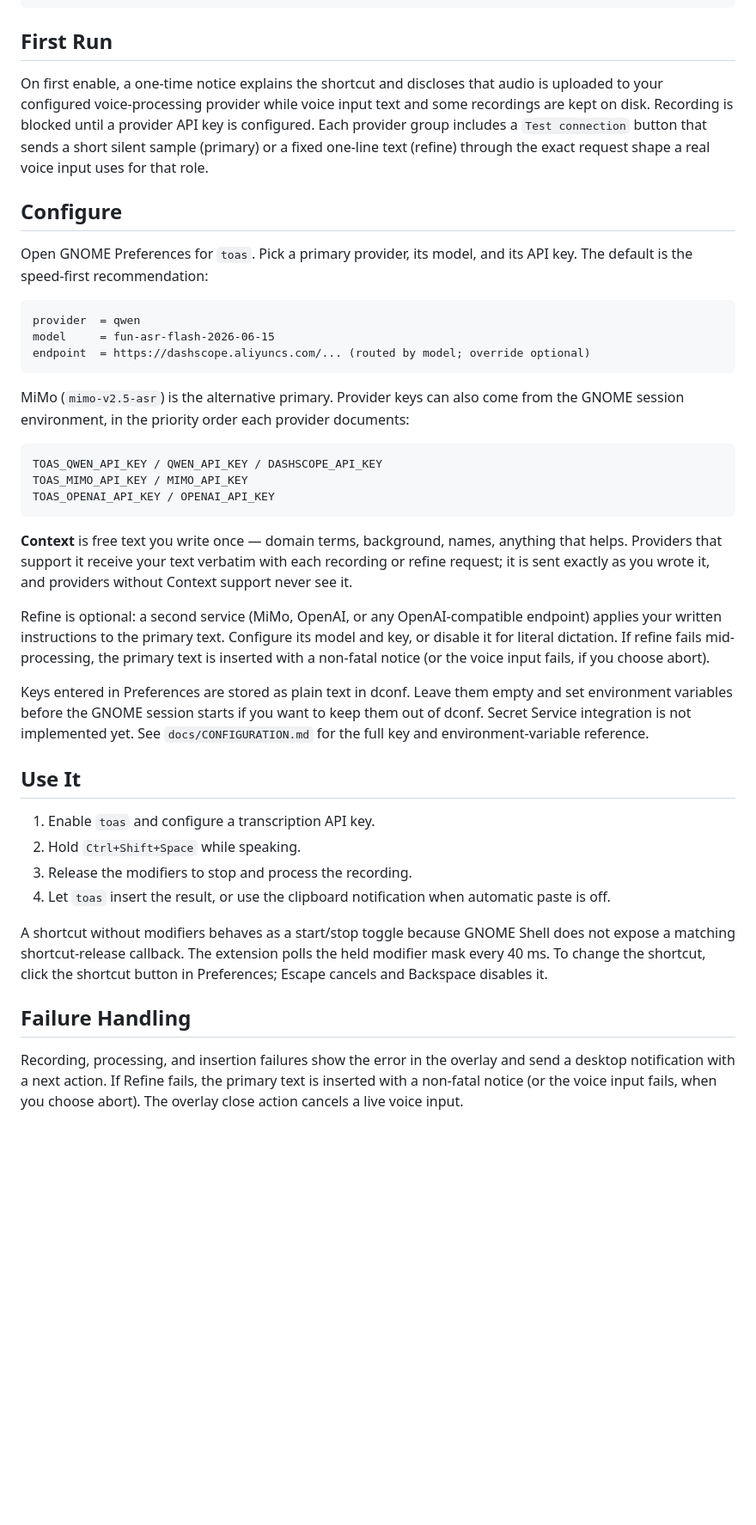
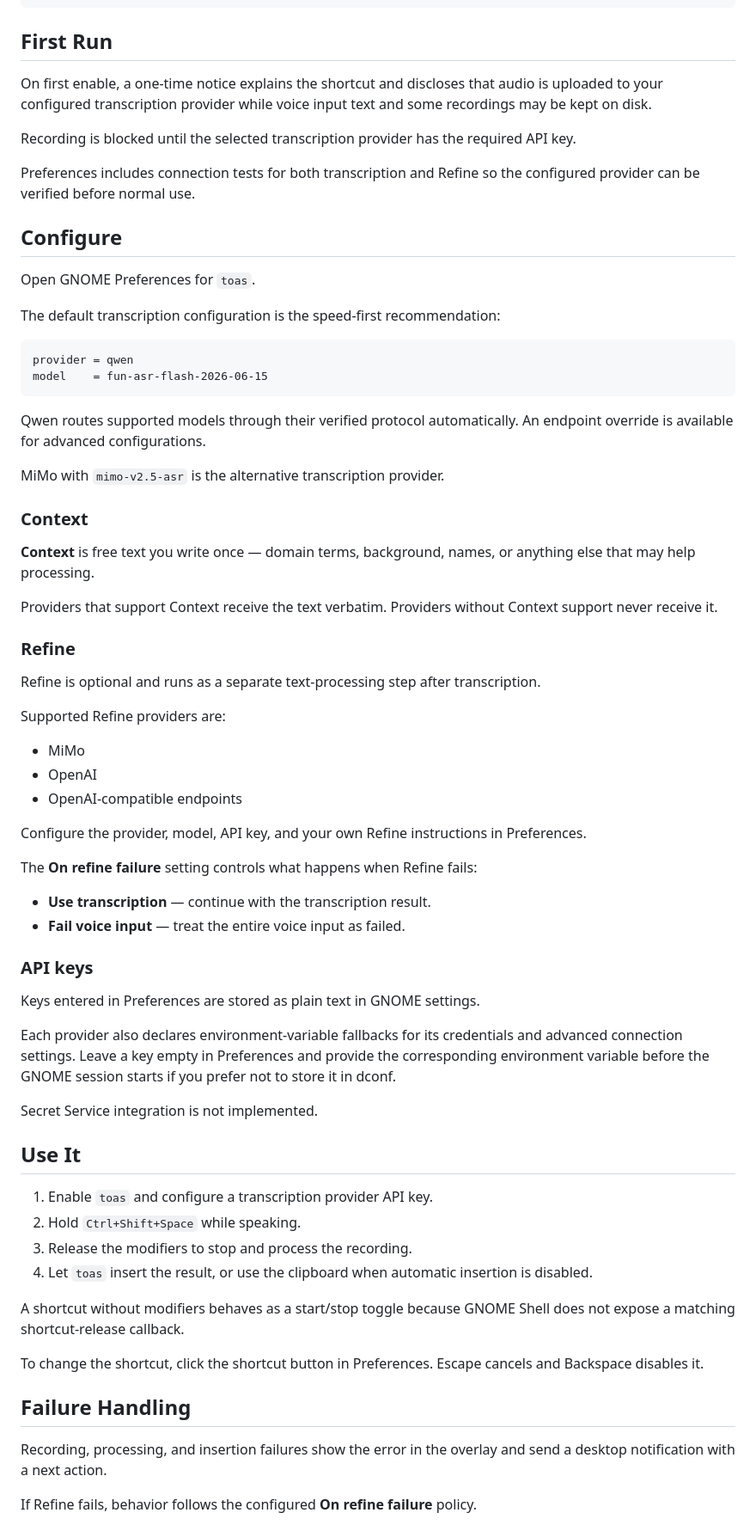
Before and after one commit to zce/toas, a Markdown page: README.md, the part around one of its changes. Shown at 86% size. Drawn GitHub-style; blank space fills up the shorter version.

Commit message:
chore: readme

````diff
--- a/README.md
+++ b/README.md
@@ -153,64 +159,85 @@ gnome-extensions prefs toas@zce.me
 ## First Run
 
 On first enable, a one-time notice explains the shortcut and discloses that audio is
-uploaded to your configured voice-processing provider while voice input text and some
-recordings are kept on disk. Recording is blocked until a provider API key is configured.
-Each provider group includes a `Test connection` button that sends a short silent sample
-(primary) or a fixed one-line text (refine) through the exact request shape a real voice
-input uses for that role.
+uploaded to your configured transcription provider while voice input text and some
+recordings may be kept on disk.
+
+Recording is blocked until the selected transcription provider has the required API key.
+
+Preferences includes connection tests for both transcription and Refine so the configured
+provider can be verified before normal use.
 
 ## Configure
 
-Open GNOME Preferences for `toas`. Pick a primary provider, its model, and its API key.
-The default is the speed-first recommendation:
+Open GNOME Preferences for `toas`.
+
+The default transcription configuration is the speed-first recommendation:
 
 ```text
-provider  = qwen
-model     = fun-asr-flash-2026-06-15
-endpoint  = https://dashscope.aliyuncs.com/... (routed by model; override optional)
+provider = qwen
+model    = fun-asr-flash-2026-06-15
 ```
 
-MiMo (`mimo-v2.5-asr`) is the alternative primary. Provider keys can also come from the
-GNOME session environment, in the priority order each provider documents:
+Qwen routes supported models through their verified protocol automatically. An endpoint
+override is available for advanced configurations.
 
-```text
-TOAS_QWEN_API_KEY / QWEN_API_KEY / DASHSCOPE_API_KEY
-TOAS_MIMO_API_KEY / MIMO_API_KEY
-TOAS_OPENAI_API_KEY / OPENAI_API_KEY
-```
+MiMo with `mimo-v2.5-asr` is the alternative transcription provider.
 
-**Context** is free text you write once — domain terms, background, names,
-anything that helps. Providers that support it receive your text verbatim with
-each recording or refine request; it is sent exactly as you wrote it, and
-providers without Context support never see it.
+### Context
 
-Refine is optional: a second service (MiMo, OpenAI, or any OpenAI-compatible endpoint)
-applies your written instructions to the primary text. Configure its model and key, or
-disable it for literal dictation. If refine fails mid-processing, the primary text is
-inserted with a non-fatal notice (or the voice input fails, if you choose abort).
+**Context** is free text you write once — domain terms, background, names, or anything else
+that may help processing.
 
-Keys entered in Preferences are stored as plain text in dconf. Leave them empty and set
-environment variables before the GNOME session starts if you want to keep them out of
-dconf. Secret Service integration is not implemented yet. See `docs/CONFIGURATION.md`
-for the full key and environment-variable reference.
+Providers that support Context receive the text verbatim. Providers without Context support
+never receive it.
+
+### Refine
+
+Refine is optional and runs as a separate text-processing step after transcription.
+
+Supported Refine providers are:
+
+* MiMo
+* OpenAI
+* OpenAI-compatible endpoints
+
+Configure the provider, model, API key, and your own Refine instructions in Preferences.
+
+The **On refine failure** setting controls what happens when Refine fails:
+
+* **Use transcription** — continue with the transcription result.
+* **Fail voice input** — treat the entire voice input as failed.
+
+### API keys
+
+Keys entered in Preferences are stored as plain text in GNOME settings.
+
+Each provider also declares environment-variable fallbacks for its credentials and advanced
+connection settings. Leave a key empty in Preferences and provide the corresponding
+environment variable before the GNOME session starts if you prefer not to store it in dconf.
+
+Secret Service integration is not implemented.
 
 ## Use It
 
-1. Enable `toas` and configure a transcription API key.
+1. Enable `toas` and configure a transcription provider API key.
 2. Hold `Ctrl+Shift+Space` while speaking.
 3. Release the modifiers to stop and process the recording.
-4. Let `toas` insert the result, or use the clipboard notification when automatic paste is off.
+4. Let `toas` insert the result, or use the clipboard when automatic insertion is disabled.
 
-A shortcut without modifiers behaves as a start/stop toggle because GNOME Shell does
-not expose a matching shortcut-release callback. The extension polls the held modifier
-mask every 40 ms. To change the shortcut, click the shortcut button in Preferences;
-Escape cancels and Backspace disables it.
+A shortcut without modifiers behaves as a start/stop toggle because GNOME Shell does not
+expose a matching shortcut-release callback.
+
+To change the shortcut, click the shortcut button in Preferences. Escape cancels and
+Backspace disables it.
 
 ## Failure Handling
 
-Recording, processing, and insertion failures show the error in the overlay and
-send a desktop notification with a next action. If Refine fails, the primary text is
-inserted with a non-fatal notice (or the voice input fails, when you choose abort).
+Recording, processing, and insertion failures show the error in the overlay and send a
+desktop notification with a next action.
+
+If Refine fails, behavior follows the configured **On refine failure** policy.
+
 The overlay close action cancels a live voice input.
 
 If the focused window changes while processing runs, the result stays on the clipboard
````
Also changed, not shown: other parts of README.md (+185 -96 lines).
